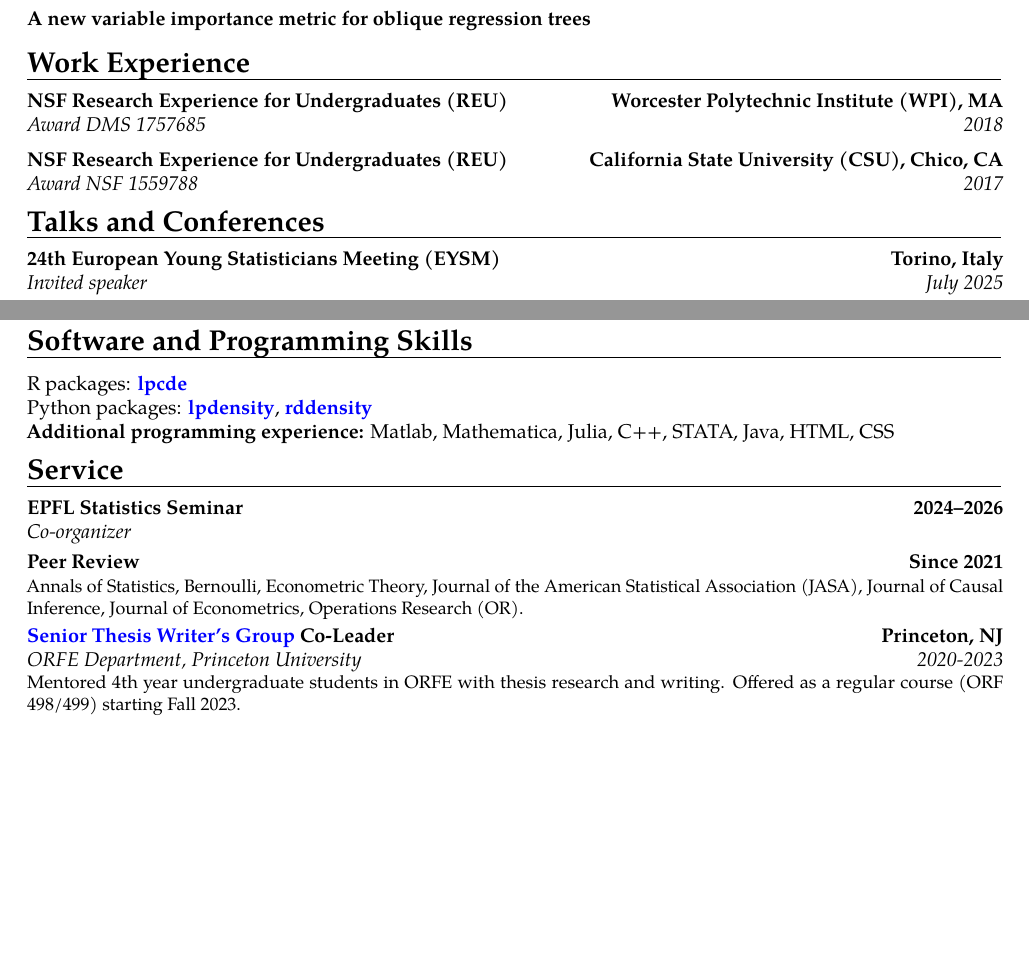
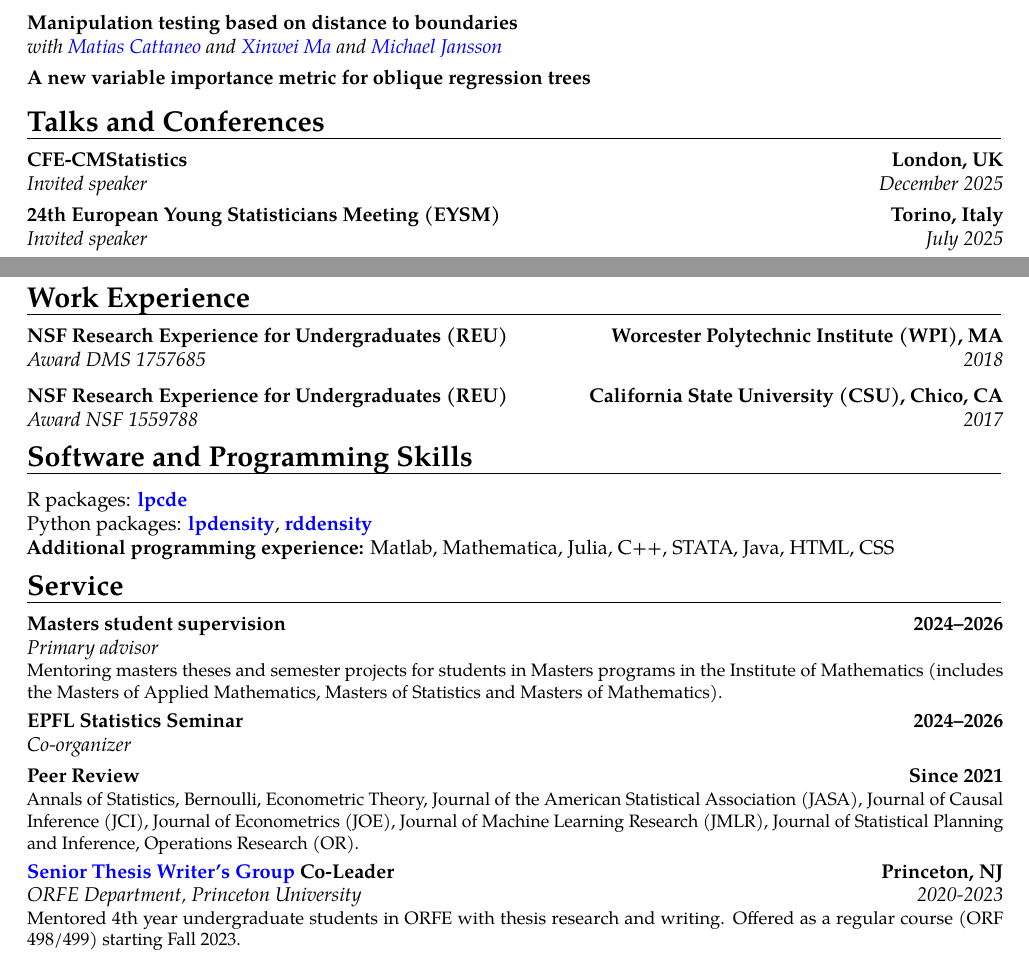
Before and after one commit to rajitachandak/rajitachandak.github.io, a LaTeX CV (assets/docs/Chandak_CV.tex): two parts of pages 2 and 3 of 3, joined at a grey line, cut at the place of the change, the shorter picture padded with empty space. Compiled offline with pdfLaTeX.

Commit message:
papers and thesis added

```diff
--- a/assets/docs/Chandak_CV.tex
+++ b/assets/docs/Chandak_CV.tex
@@ -158,33 +158,28 @@
   \color{blue}\href{https://cattaneo.princeton.edu}{Matias Cattaneo }\color{black} and
   \color{blue}\href{https://klusowski.princeton.edu}{Jason Klusowski}}
 {Consistency of the EM algorithm in high dimensions} {}{}{}
+
+\cventry{}{with
+  \color{blue}\href{https://cattaneo.princeton.edu}{Matias Cattaneo }\color{black} and
+  \color{blue}\href{https://sites.google.com/view/xinweima/home?authuser=0}{Xinwei
+    Ma }\color{black}
+  and
+  \color{blue}\href{https://sites.google.com/berkeley.edu/michael-jansson/}{Michael
+    Jansson}\color{black}
+}
+{Manipulation testing based on distance to boundaries} {}{}{}
+
 \cventry{}{\vspace{-0.4cm}}
 {A new variable importance metric for oblique regression trees} {}{}{}
 
 
 \vspace{-0.3cm}
-\section{Work Experience}
-\cventry{2018}{\textit{Award DMS 1757685}}
-{NSF Research Experience for Undergraduates (REU) }
-{Worcester Polytechnic Institute (WPI), MA}
-{} {
-  % \textbf{Advisors:}
-  % \color{blue}\href{https://www.wpi.edu/people/faculty/myblais}{Dr. Marcel Blais
-  % }\color{black}
-  %   and \color{blue}\href{https://www.wpi.edu/people/faculty/ssturm}{Dr. Stephan Sturm
-  % }\color{black}
-  %   \\
-  %   Industry liaisons: Doherty Advisors LLC and State Street Global Services.
-}
-
-\cventry{2017}{\textit{Award NSF 1559788}}
-{NSF Research Experience for Undergraduates (REU)}
-{California State University (CSU), Chico, CA}
+\section{Talks and Conferences}
+\cventry{December 2025}
+{Invited speaker}
+{CFE-CMStatistics}{London, UK}
 {}
 {}
-
-\vspace{-0.3cm}
-\section{Talks and Conferences}
 \cventry{July 2025}
 {Invited speaker}
 {24th European Young Statisticians Meeting (EYSM)}{Torino, Italy}
@@ -276,6 +271,27 @@ MATH 413: Statistics for data science, Spring 2025 (co-taught with \color{blue}\
 }
 
 \vspace{-0.3cm}
+\section{Work Experience}
+\cventry{2018}{\textit{Award DMS 1757685}}
+{NSF Research Experience for Undergraduates (REU) }
+{Worcester Polytechnic Institute (WPI), MA}
+{} {
+  % \textbf{Advisors:}
+  % \color{blue}\href{https://www.wpi.edu/people/faculty/myblais}{Dr. Marcel Blais
+  % }\color{black}
+  %   and \color{blue}\href{https://www.wpi.edu/people/faculty/ssturm}{Dr. Stephan Sturm
+  % }\color{black}
+  %   \\
+  %   Industry liaisons: Doherty Advisors LLC and State Street Global Services.
+}
+
+\cventry{2017}{\textit{Award NSF 1559788}}
+{NSF Research Experience for Undergraduates (REU)}
+{California State University (CSU), Chico, CA}
+{}
+{}
+
+\vspace{-0.3cm}
 \section{Software and Programming Skills}
 R packages:
 \color{blue}\href{https://nppackages.github.io/lpcde/}{\textbf{lpcde}}\color{black}
@@ -290,6 +306,12 @@ Matlab, Mathematica, Julia, C++, STATA, Java, HTML, CSS
 
 \vspace{-0.3cm}
 \section{Service}
+\cventry{}{Primary advisor}{Masters student supervision}{2024--2026}
+{}
+{Mentoring masters theses and semester projects for students in Masters programs in
+  the Institute of Mathematics (includes the Masters of Applied Mathematics,
+  Masters of Statistics and Masters of Mathematics).}
+
 \cventry{}{Co-organizer}{EPFL Statistics Seminar}{2024--2026}
 {}
 {}
@@ -301,8 +323,10 @@ Matlab, Mathematica, Julia, C++, STATA, Java, HTML, CSS
   Bernoulli,
   Econometric Theory,
   Journal of the American Statistical Association (JASA),
-  Journal of Causal Inference,
-  Journal of Econometrics,
+  Journal of Causal Inference (JCI),
+  Journal of Econometrics (JOE),
+  Journal of Machine Learning Research (JMLR),
+  Journal of Statistical Planning and Inference,
   Operations Research (OR).
 }
 \cventry{2020-2023}{ORFE Department}
```
Also changed, not shown: assets/docs/Chandak_CV.pdf, assets/docs/Chandak_CV.tex (14 more changed lines), 4 other files.
